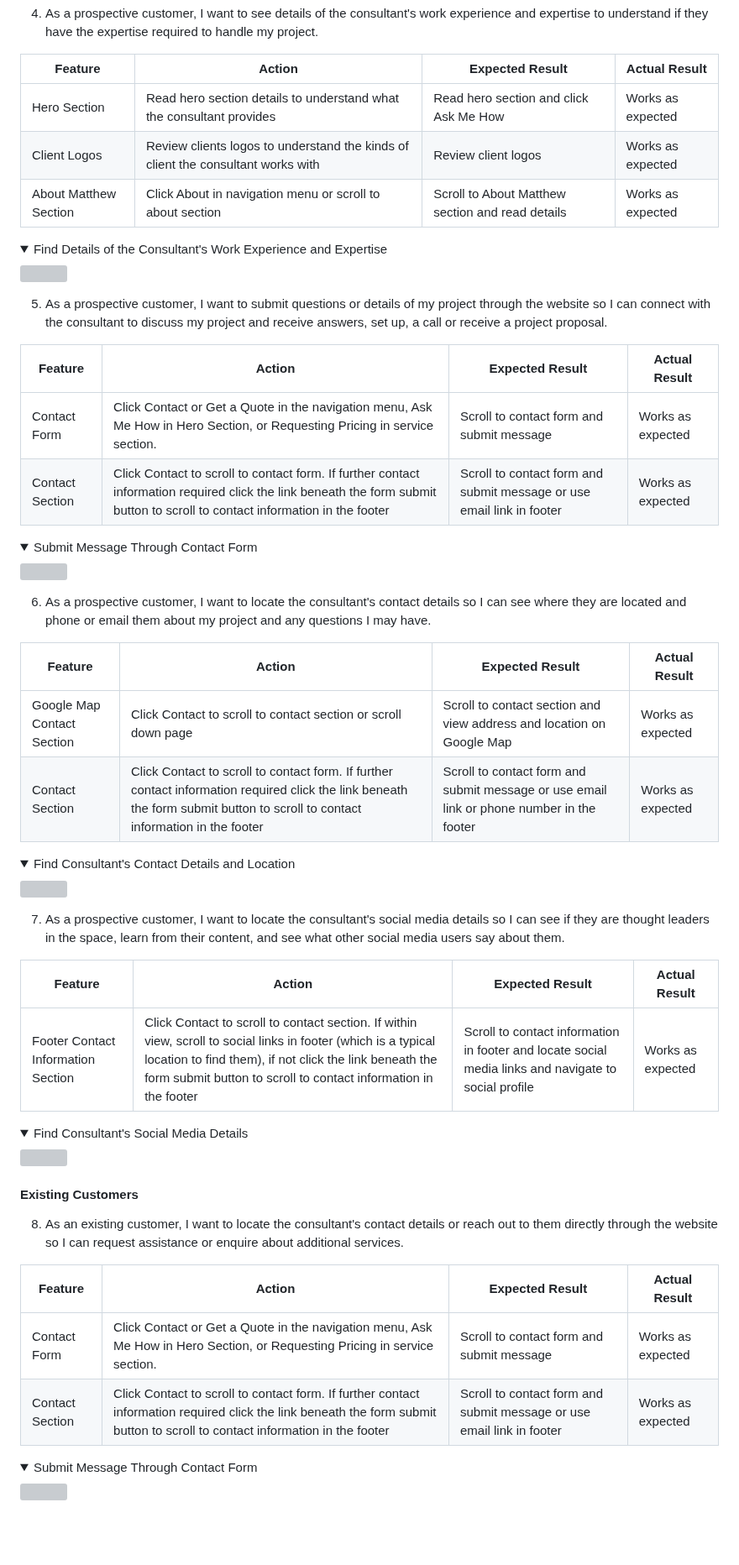
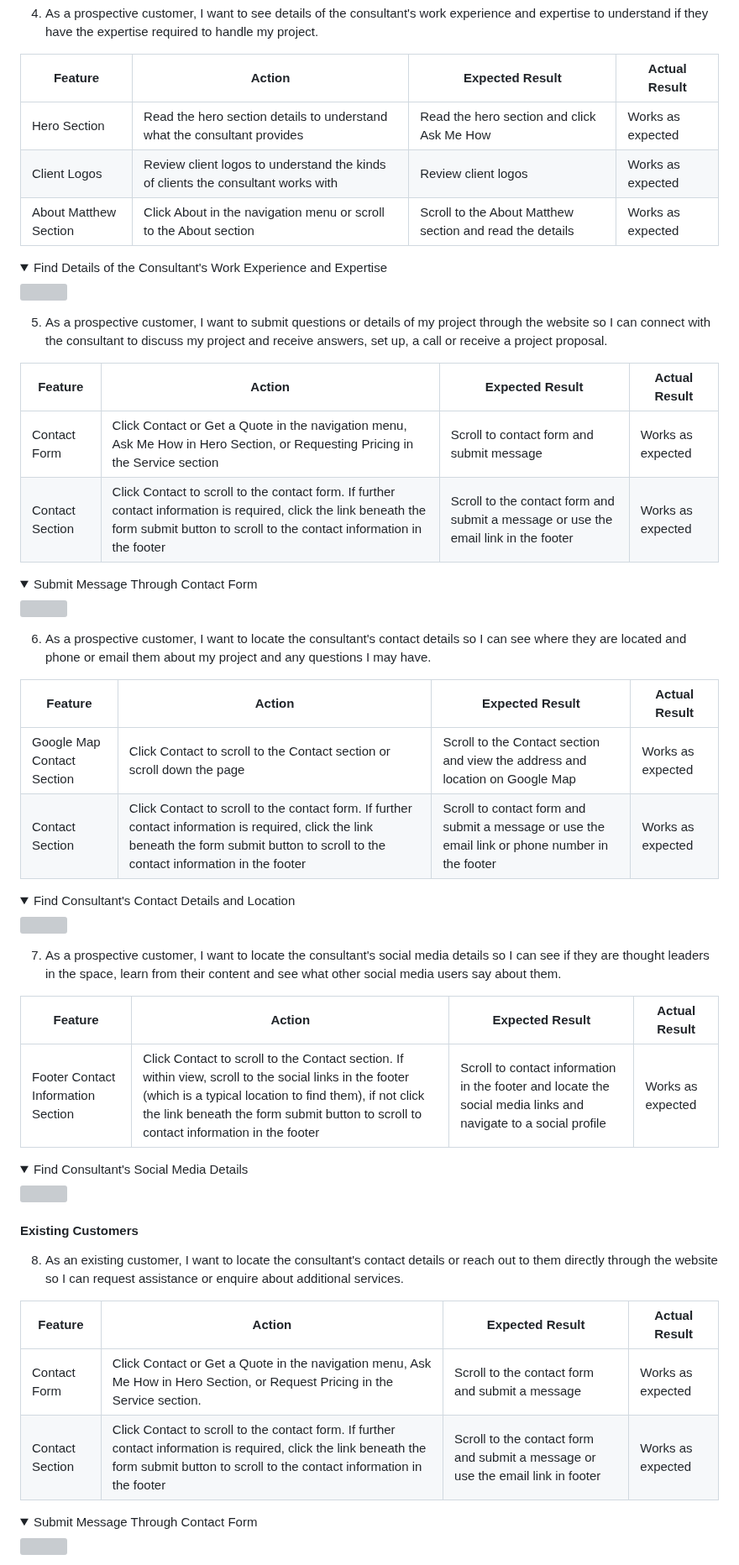
Before and after one commit to mat-shepherd/ci-pp1-nurture-seo, a Markdown page: README.md, the part around one of its changes. Shown at 84% size. GitHub-like rendering; folded sections open; blank space fills up the shorter version; grey boxes are pictures that could not be loaded.

Commit message:
Docs: correcting typos in readme file

```diff
--- a/README.md
+++ b/README.md
@@ -376,9 +376,9 @@ The website was tested on the following browsers:
 
 | **Feature** | **Action** | **Expected Result** | **Actual Result** |
 |-------------|------------|---------------------|-------------------|
-| Hero Section | Read hero section details to understand what the consultant provides | Read hero section and click Ask Me How | Works as expected |
-| Client Logos | Review clients logos to understand the kinds of client the consultant works with | Review client logos | Works as expected |
-| About Matthew Section | Click About in navigation menu or scroll to about section | Scroll to About Matthew section and read details | Works as expected |
+| Hero Section | Read the hero section details to understand what the consultant provides | Read the hero section and click Ask Me How | Works as expected |
+| Client Logos | Review client logos to understand the kinds of clients the consultant works with | Review client logos | Works as expected |
+| About Matthew Section | Click About in the navigation menu or scroll to the About section | Scroll to the About Matthew section and read the details | Works as expected |
 
 
 <details><summary>Find Details of the Consultant's Work Experience and Expertise</summary>
@@ -389,8 +389,8 @@ The website was tested on the following browsers:
 
 | **Feature** | **Action** | **Expected Result** | **Actual Result** |
 |-------------|------------|---------------------|-------------------|
-| Contact Form | Click Contact or Get a Quote in the navigation menu, Ask Me How in Hero Section, or Requesting Pricing in service section. | Scroll to contact form and submit message | Works as expected |
-| Contact Section | Click Contact to scroll to contact form. If further contact information required click the link beneath the form submit button to scroll to contact information in the footer | Scroll to contact form and submit message or use email link in footer | Works as expected |
+| Contact Form | Click Contact or Get a Quote in the navigation menu, Ask Me How in Hero Section, or Requesting Pricing in the Service section | Scroll to contact form and submit message | Works as expected |
+| Contact Section | Click Contact to scroll to the contact form. If further contact information is required, click the link beneath the form submit button to scroll to the contact information in the footer | Scroll to the contact form and submit a message or use the email link in the footer | Works as expected |
 
 <details><summary>Submit Message Through Contact Form</summary>
 <img src="docs/user story testing/user-story-test-5-8.gif">
@@ -400,19 +400,19 @@ The website was tested on the following browsers:
 
 | **Feature** | **Action** | **Expected Result** | **Actual Result** |
 |-------------|------------|---------------------|-------------------|
-| Google Map Contact Section | Click Contact to scroll to contact section or scroll down page | Scroll to contact section and view address and location on Google Map | Works as expected |
-| Contact Section | Click Contact to scroll to contact form. If further contact information required click the link beneath the form submit button to scroll to contact information in the footer | Scroll to contact form and submit message or use email link or phone number in the footer | Works as expected |
+| Google Map Contact Section | Click Contact to scroll to the Contact section or scroll down the page | Scroll to the Contact section and view the address and location on Google Map | Works as expected |
+| Contact Section | Click Contact to scroll to the contact form. If further contact information is required, click the link beneath the form submit button to scroll to the contact information in the footer | Scroll to contact form and submit a message or use the email link or phone number in the footer | Works as expected |
 
 
 <details><summary>Find Consultant's Contact Details and Location</summary>
 <img src="docs/user story testing/user-story-test-6.gif">
 </details>
 
-7. As a prospective customer, I want to locate the consultant's social media details so I can see if they are thought leaders in the space, learn from their content, and see what other social media users say about them.
+7. As a prospective customer, I want to locate the consultant's social media details so I can see if they are thought leaders in the space, learn from their content and see what other social media users say about them.
 
 | **Feature** | **Action** | **Expected Result** | **Actual Result** |
 |-------------|------------|---------------------|-------------------|
-| Footer Contact Information Section | Click Contact to scroll to contact section. If within view, scroll to social links in footer (which is a typical location to find them), if not click the link beneath the form submit button to scroll to contact information in the footer | Scroll to contact information in footer and locate social media links and navigate to social profile | Works as expected |
+| Footer Contact Information Section | Click Contact to scroll to the Contact section. If within view, scroll to the social links in the footer (which is a typical location to find them), if not click the link beneath the form submit button to scroll to contact information in the footer | Scroll to contact information in the footer and locate the social media links and navigate to a social profile | Works as expected |
 
 <details><summary>Find Consultant's Social Media Details</summary>
 <img src="docs/user story testing/user-story-test-7-9.gif">
@@ -424,8 +424,8 @@ The website was tested on the following browsers:
 
 | **Feature** | **Action** | **Expected Result** | **Actual Result** |
 |-------------|------------|---------------------|-------------------|
-| Contact Form | Click Contact or Get a Quote in the navigation menu, Ask Me How in Hero Section, or Requesting Pricing in service section. | Scroll to contact form and submit message | Works as expected |
-| Contact Section | Click Contact to scroll to contact form. If further contact information required click the link beneath the form submit button to scroll to contact information in the footer | Scroll to contact form and submit message or use email link in footer | Works as expected |
+| Contact Form | Click Contact or Get a Quote in the navigation menu, Ask Me How in Hero Section, or Request Pricing in the Service section. | Scroll to the contact form and submit a message | Works as expected |
+| Contact Section | Click Contact to scroll to the contact form. If further contact information is required, click the link beneath the form submit button to scroll to the contact information in the footer | Scroll to the contact form and submit a message or use the email link in footer | Works as expected |
 
 
 <details><summary>Submit Message Through Contact Form</summary>
```
Also changed, not shown: other parts of README.md (+53 -53 lines).
